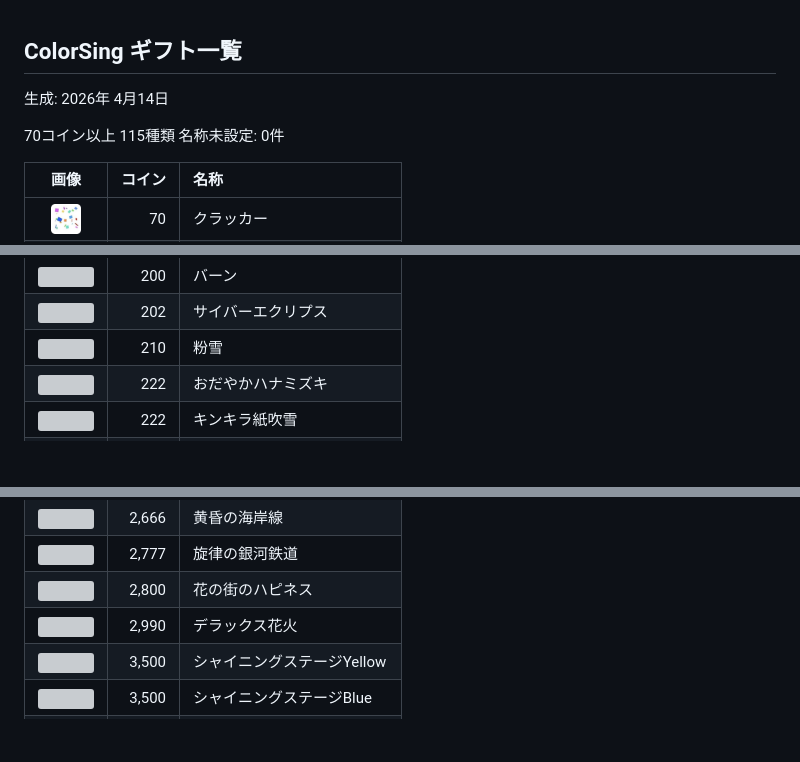
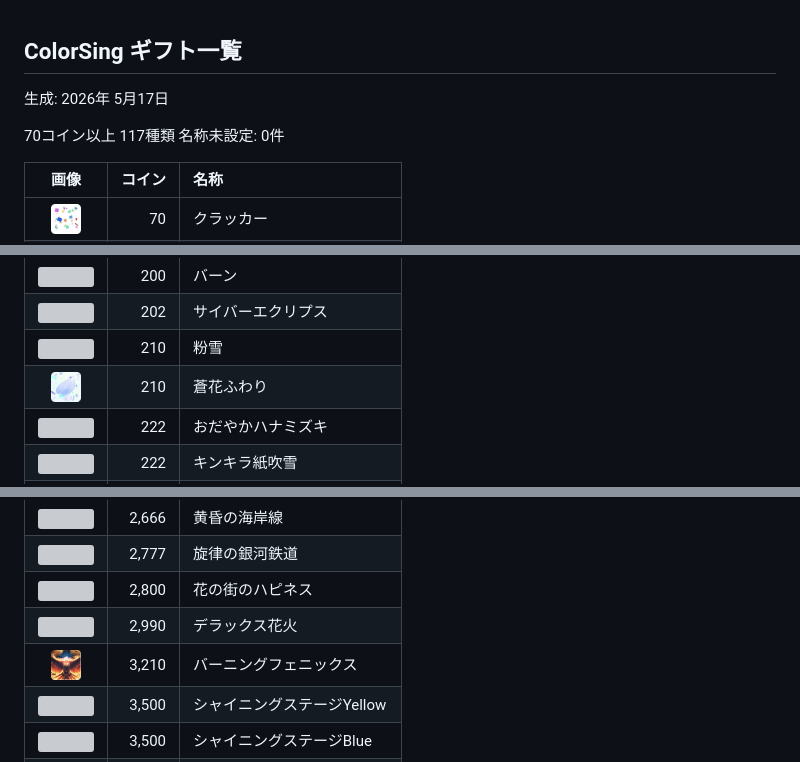
Before and after one commit to pekohitsuji/colorsing, a Markdown page: gift-list-effect.md, 3 parts joined by grey strips. Drawn GitHub-style; pictures changed too: img/gift/00210-002.png (added), img/gift/03210-001.png (added); blank space fills up the shorter version; grey boxes are pictures that could not be loaded.

Commit message:
add(gift): 210 蒼花ふわり, 03210 バーニングフェニックス

```diff
--- a/gift-list-effect.md
+++ b/gift-list-effect.md
@@ -1,10 +1,10 @@
 <!-- coding: utf-8-unix; mode: markdown -->
 ## ColorSing ギフト一覧
 
-生成: 2026年 4月14日
+生成: 2026年 5月17日
 
 70コイン以上
-115種類
+117種類
 名称未設定: 0件
 
 | 画像 | コイン | 名称 |
@@ -34,6 +34,7 @@
 | <img height="30px" src="img/gift/00200-001.png"> |    200 | バーン |
 | <img height="30px" src="img/gift/00202-001.png"> |    202 | サイバーエクリプス |
 | <img height="30px" src="img/gift/00210-001.png"> |    210 | 粉雪 |
+| <img height="30px" src="img/gift/00210-002.png"> |    210 | 蒼花ふわり |
 | <img height="30px" src="img/gift/00222-001.png"> |    222 | おだやかハナミズキ |
 | <img height="30px" src="img/gift/00222-002.png"> |    222 | キンキラ紙吹雪 |
 | <img height="30px" src="img/gift/00222-003.png"> |    222 | 閃光 |
@@ -112,6 +113,7 @@
 | <img height="30px" src="img/gift/02777-001.png"> |  2,777 | 旋律の銀河鉄道 |
 | <img height="30px" src="img/gift/02800-001.png"> |  2,800 | 花の街のハピネス |
 | <img height="30px" src="img/gift/02990-001.png"> |  2,990 | デラックス花火 |
+| <img height="30px" src="img/gift/03210-001.png"> |  3,210 | バーニングフェニックス |
 | <img height="30px" src="img/gift/03500-001.png"> |  3,500 | シャイニングステージYellow |
 | <img height="30px" src="img/gift/03500-002.png"> |  3,500 | シャイニングステージBlue |
 | <img height="30px" src="img/gift/03500-003.png"> |  3,500 | シャイニングステージRed |
```
Also changed, not shown: gift-list-valentine-2026.md (+1 -1 lines), gift-list.md (+4 -2 lines), 5 other files.
